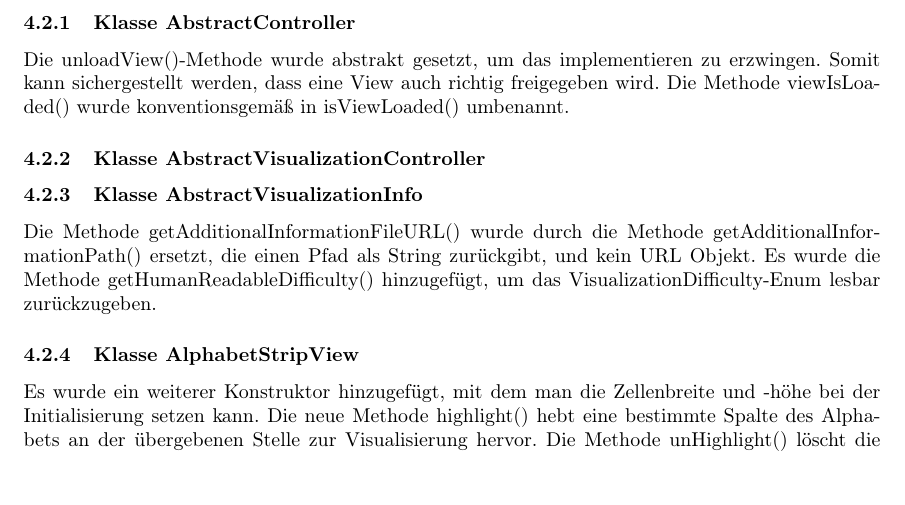
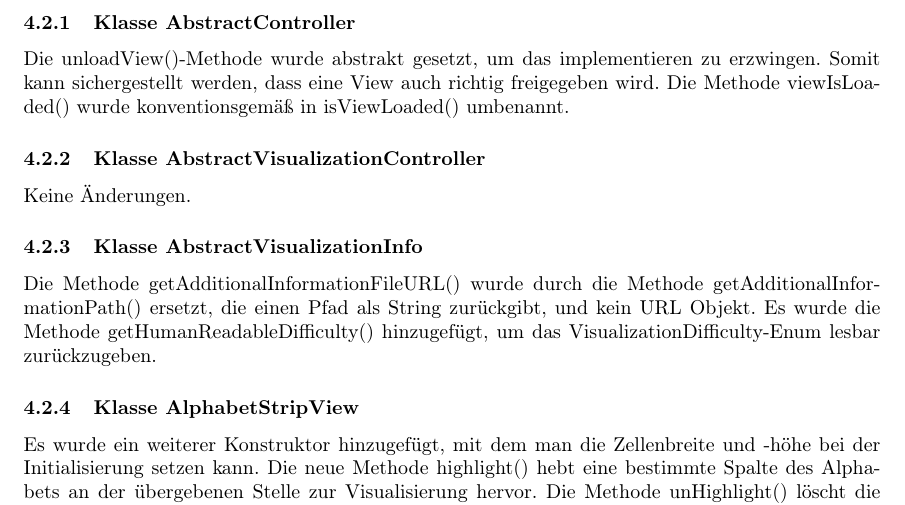
Before and after one commit to matthiasplappert/Cryptographics, a LaTeX document (cg_implementierungsheft/cg_implementierung.tex): part of page 10 of 25, cut so that both start at the same text. Compiled offline with pdfLaTeX.

Commit message:
Adds missing text.

```diff
--- a/cg_implementierungsheft/cg_implementierung.tex
+++ b/cg_implementierungsheft/cg_implementierung.tex
@@ -275,6 +275,7 @@ Während der Implementierung sind keine grundsätzlichen Änderungen vorgenommen
   	viewIsLoaded() wurde konventionsgemäß in isViewLoaded() umbenannt.
 
 	\subsubsection{Klasse AbstractVisualizationController}
+  Keine Änderungen.
 
 	\subsubsection{Klasse AbstractVisualizationInfo}
 
```
